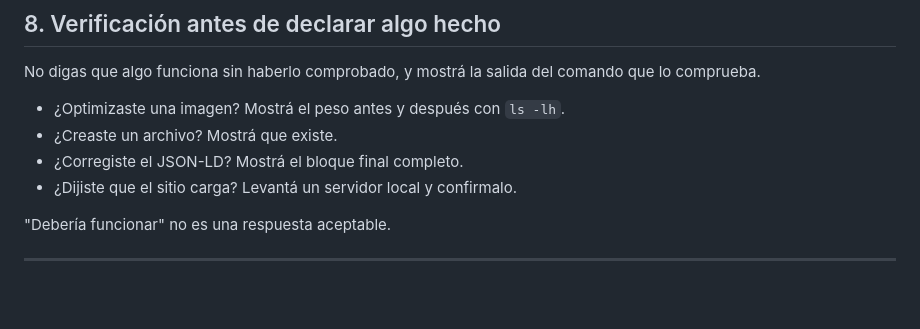
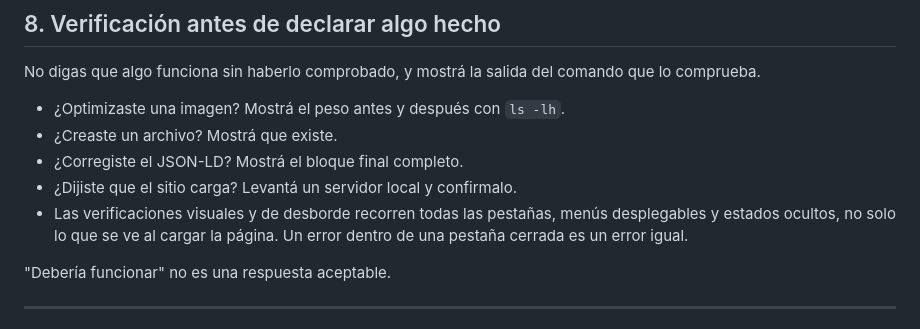
Before and after one commit to LeandroBarrera19/centro-mecanico-dgp-web, a Markdown page: CLAUDE.md, the part around the change. Drawn GitHub-style; blank space fills up the shorter version.

Commit message:
Verificacion de estados ocultos en CLAUDE.md

```diff
--- a/CLAUDE.md
+++ b/CLAUDE.md
@@ -162,6 +162,9 @@ comando que lo comprueba.
 - ¿Creaste un archivo? Mostrá que existe.
 - ¿Corregiste el JSON-LD? Mostrá el bloque final completo.
 - ¿Dijiste que el sitio carga? Levantá un servidor local y confirmalo.
+- Las verificaciones visuales y de desborde recorren todas las pestañas,
+  menús desplegables y estados ocultos, no solo lo que se ve al cargar la
+  página. Un error dentro de una pestaña cerrada es un error igual.
 
 "Debería funcionar" no es una respuesta aceptable.
 
```
